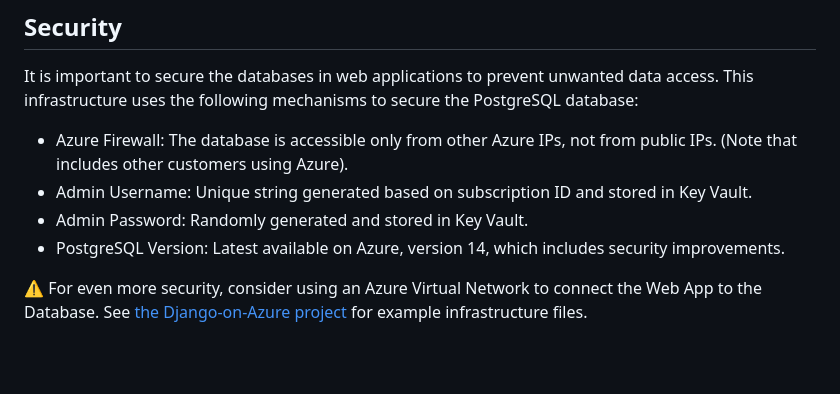
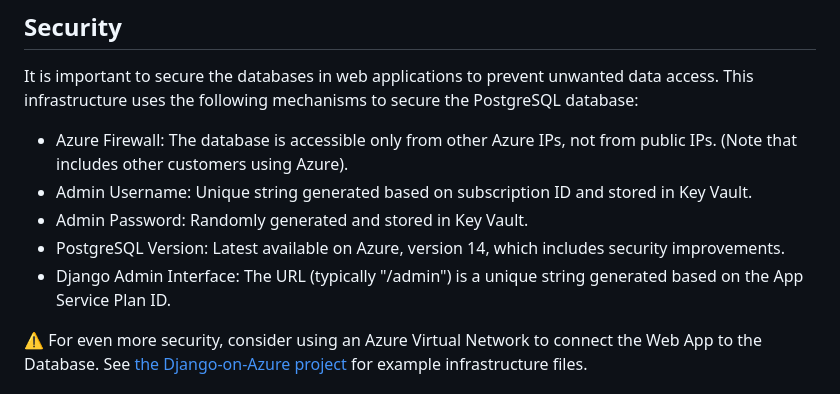
Before and after one commit to pamelafox/django-quiz-app, a Markdown page: README.md, the part around the change. Rendered like a GitHub page; blank space fills up the shorter version.

```diff
--- a/README.md
+++ b/README.md
@@ -121,6 +121,7 @@ This infrastructure uses the following mechanisms to secure the PostgreSQL datab
 * Admin Username: Unique string generated based on subscription ID and stored in Key Vault.
 * Admin Password: Randomly generated and stored in Key Vault.
 * PostgreSQL Version: Latest available on Azure, version 14, which includes security improvements.
+* Django Admin Interface: The URL (typically "/admin") is a unique string generated based on the App Service Plan ID.
 
 ⚠️ For even more security, consider using an Azure Virtual Network to connect the Web App to the Database.
 See [the Django-on-Azure project](https://github.com/tonybaloney/django-on-azure) for example infrastructure files.
```
